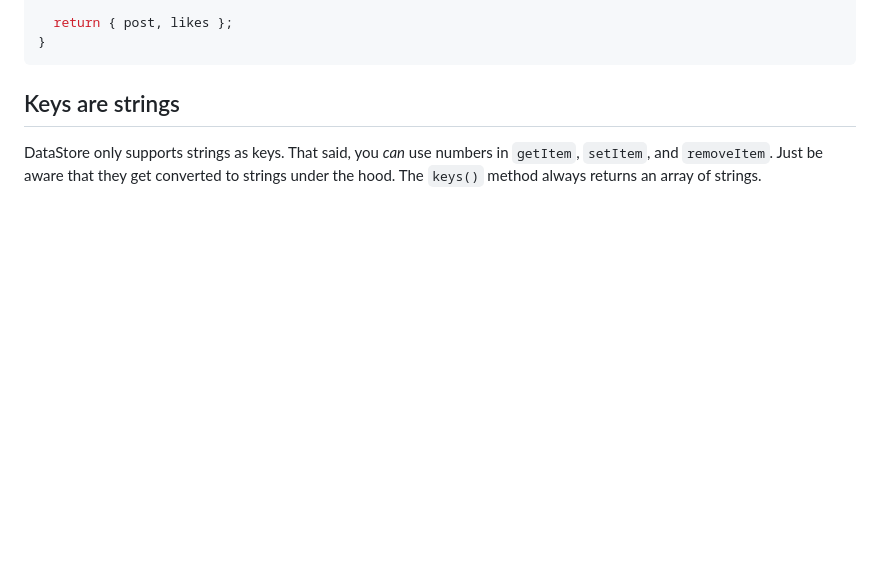
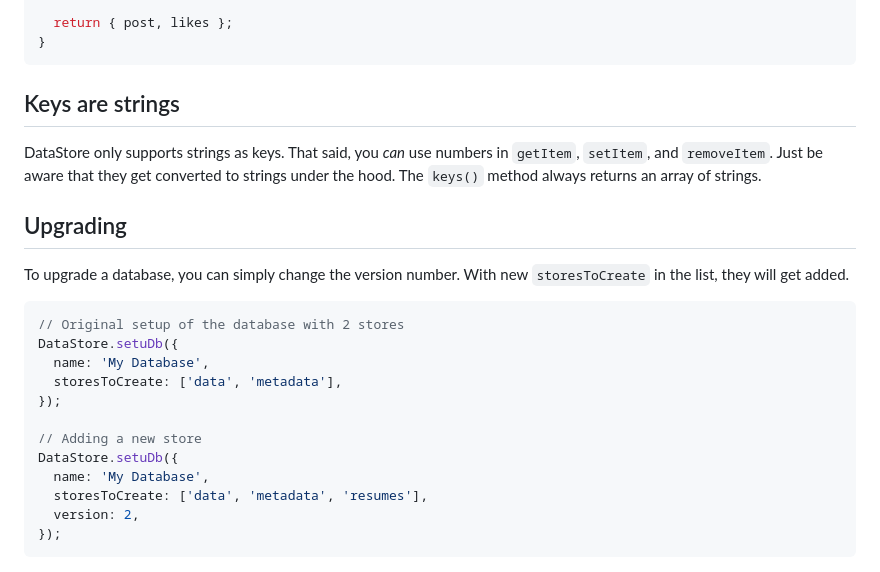
Before and after one commit to blakewatson/datastore, a Markdown page: README.md, the part around the change. Rendered like a GitHub page; blank space fills up the shorter version.

````diff
--- a/README.md
+++ b/README.md
@@ -180,3 +180,22 @@ async function main() {
 ## Keys are strings
 
 DataStore only supports strings as keys. That said, you _can_ use numbers in `getItem`, `setItem`, and `removeItem`. Just be aware that they get converted to strings under the hood. The `keys()` method always returns an array of strings.
+
+## Upgrading
+
+To upgrade a database, you can simply change the version number. With new `storesToCreate` in the list, they will get added.
+
+```javascript
+// Original setup of the database with 2 stores
+DataStore.setuDb({
+  name: 'My Database',
+  storesToCreate: ['data', 'metadata'],
+});
+
+// Adding a new store
+DataStore.setuDb({
+  name: 'My Database',
+  storesToCreate: ['data', 'metadata', 'resumes'],
+  version: 2,
+});
+```
````
